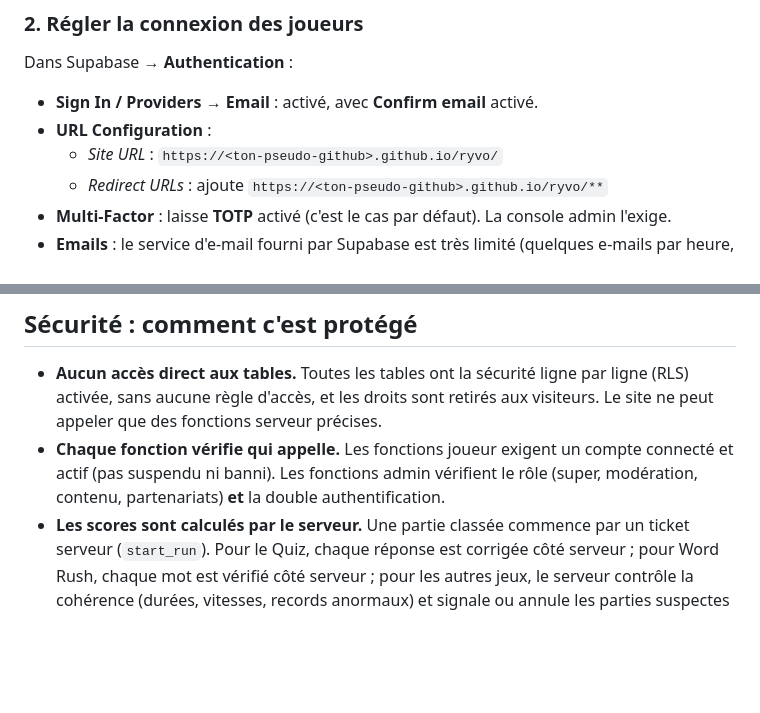
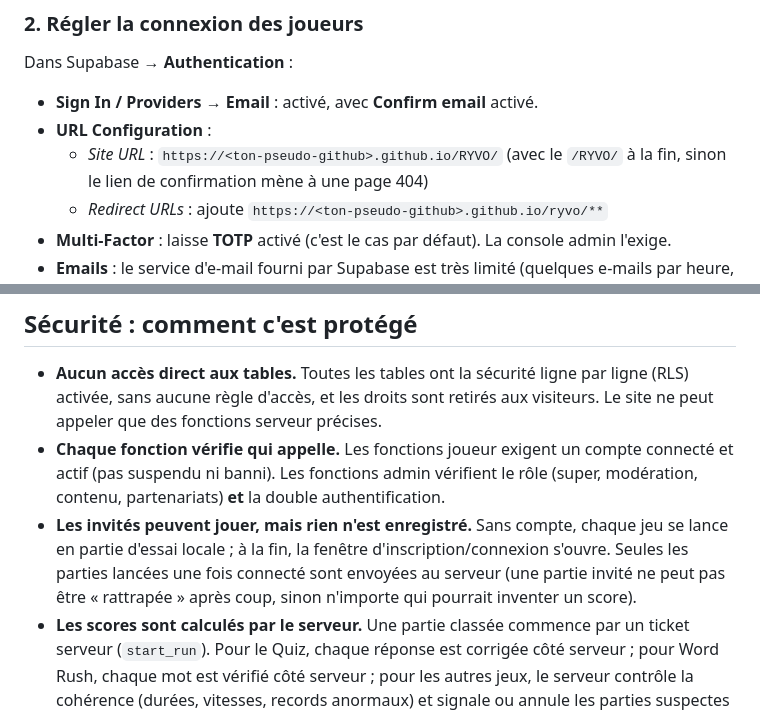
Before and after one commit to benjamin-fch/RYVO, a Markdown page: README.md, 2 parts joined by grey strips. Drawn GitHub-style; blank space fills up the shorter version.

Commit message:
README : mode invité et Site URL complète
Co-Authored-By: Claude Opus 5.5 <noreply@anthropic.com>
Claude-Session: https://claude.ai/code/session_01VPcJ8X8iErxQXd7cY8rV16

```diff
--- a/README.md
+++ b/README.md
@@ -25,7 +25,7 @@ Dans Supabase → **Authentication** :
 
 - **Sign In / Providers → Email** : activé, avec **Confirm email** activé.
 - **URL Configuration** :
-  - *Site URL* : `https://<ton-pseudo-github>.github.io/ryvo/`
+  - *Site URL* : `https://<ton-pseudo-github>.github.io/RYVO/` (avec le `/RYVO/` à la fin, sinon le lien de confirmation mène à une page 404)
   - *Redirect URLs* : ajoute `https://<ton-pseudo-github>.github.io/ryvo/**`
 - **Multi-Factor** : laisse **TOTP** activé (c'est le cas par défaut). La console admin l'exige.
 - **Emails** : le service d'e-mail fourni par Supabase est très limité (quelques e-mails par heure, et seulement vers les membres de l'équipe du projet). Avant d'ouvrir aux joueurs, branche un vrai service d'envoi dans **Authentication → Emails → SMTP Settings** (Brevo, Resend, Postmark… ont des offres gratuites).
@@ -71,6 +71,7 @@ Depuis la console : écoles (avec leur domaine e-mail, pour la vérification ét
 
 - **Aucun accès direct aux tables.** Toutes les tables ont la sécurité ligne par ligne (RLS) activée, sans aucune règle d'accès, et les droits sont retirés aux visiteurs. Le site ne peut appeler que des fonctions serveur précises.
 - **Chaque fonction vérifie qui appelle.** Les fonctions joueur exigent un compte connecté et actif (pas suspendu ni banni). Les fonctions admin vérifient le rôle (super, modération, contenu, partenariats) **et** la double authentification.
+- **Les invités peuvent jouer, mais rien n'est enregistré.** Sans compte, chaque jeu se lance en partie d'essai locale ; à la fin, la fenêtre d'inscription/connexion s'ouvre. Seules les parties lancées une fois connecté sont envoyées au serveur (une partie invité ne peut pas être « rattrapée » après coup, sinon n'importe qui pourrait inventer un score).
 - **Les scores sont calculés par le serveur.** Une partie classée commence par un ticket serveur (`start_run`). Pour le Quiz, chaque réponse est corrigée côté serveur ; pour Word Rush, chaque mot est vérifié côté serveur ; pour les autres jeux, le serveur contrôle la cohérence (durées, vitesses, records anormaux) et signale ou annule les parties suspectes (onglet **Anti-triche** de la console).
 - **Journal d'audit.** Chaque action admin est enregistrée et ne peut pas être effacée.
 - **Données personnelles.** Les e-mails sont masqués dans la console (affichage complet tracé dans le journal). Chaque joueur peut exporter ses données et supprimer son compte depuis son profil.
```
